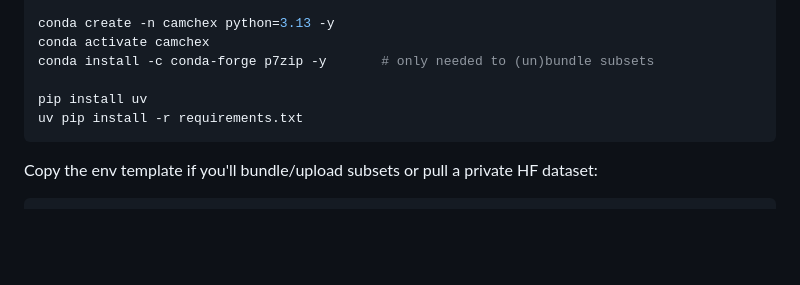
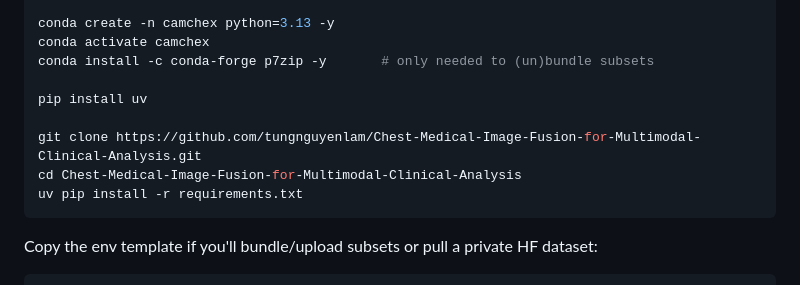
Before and after one commit to tungnguyenlam/Chest-Medical-Image-Fusion-for-Multimodal-Clinical-Analysis, a Markdown page: README.md, the part around the change. GitHub-like rendering; blank space fills up the shorter version.

````diff
--- a/README.md
+++ b/README.md
@@ -20,6 +20,9 @@ conda activate camchex
 conda install -c conda-forge p7zip -y       # only needed to (un)bundle subsets
 
 pip install uv
+
+git clone https://github.com/tungnguyenlam/Chest-Medical-Image-Fusion-for-Multimodal-Clinical-Analysis.git
+cd Chest-Medical-Image-Fusion-for-Multimodal-Clinical-Analysis
 uv pip install -r requirements.txt
 ```
 
````
